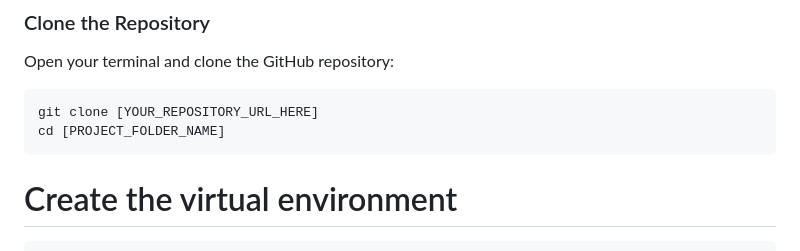
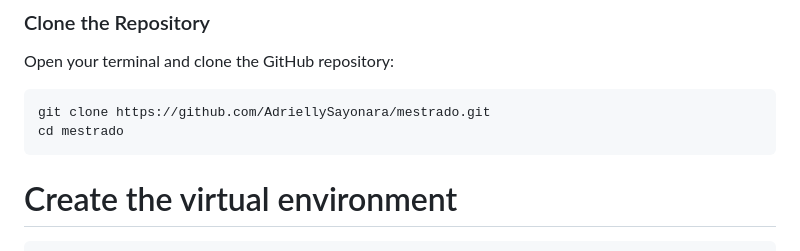
Before and after one commit to AdriellySayonara/mestrado, a Markdown page: README.md, the part around the change. Rendered like a GitHub page.

Commit message:
alteração na estrututa do readme

````diff
--- a/README.md
+++ b/README.md
@@ -31,8 +31,8 @@ Follow the steps below to set up the development environment and run the project
 
 Open your terminal and clone the GitHub repository:
 ```
-git clone [YOUR_REPOSITORY_URL_HERE]
-cd [PROJECT_FOLDER_NAME]
+git clone https://github.com/AdriellySayonara/mestrado.git
+cd mestrado
 ```
 # Create the virtual environment
 ```
````
